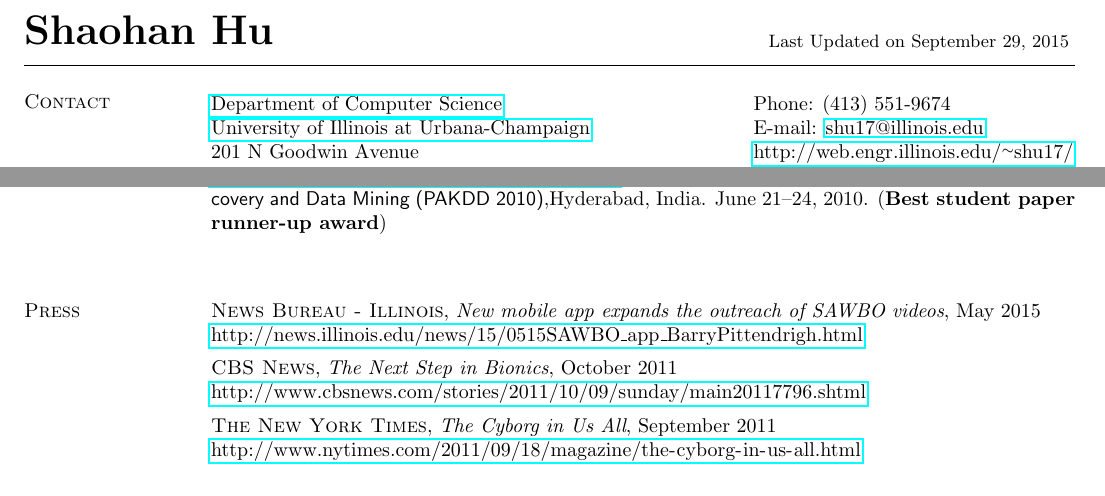
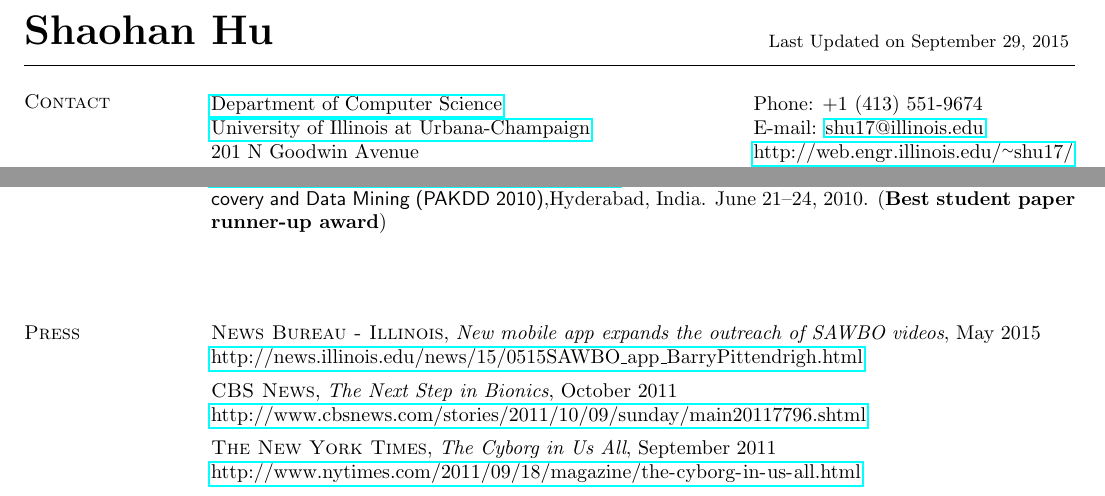
Before and after one commit to hushaohan/hushaohan.github.io, a LaTeX CV (cv.tex, which reads contact.tex): two parts of pages 1 and 7 of 8, joined at a grey line, cut so that both start at the same text. Compiled offline with pdfLaTeX.

Commit message:
format tweaks

```diff
--- a/contact.tex
+++ b/contact.tex
@@ -1,7 +1,7 @@
 \section{\sc Contact}
 \vspace{.05in}
 \begin{tabular}{@{}p{3.6in}p{4in}}
-{\href{http://www.cs.illinois.edu/}{Department of Computer Science}}           & {Phone:}  (413) 551-9674 \\
+{\href{http://www.cs.illinois.edu/}{Department of Computer Science}}           & {Phone:}  +1 (413) 551-9674 \\
 {\href{http://www.illinois.edu/}{University of Illinois at Urbana-Champaign}}  & {E-mail:} {\href{mailto:shu17@illinois.edu}{shu17@illinois.edu}}\\
 201 N Goodwin Avenue                                                           & {\url{http://web.engr.illinois.edu/~shu17/}}\\
 Urbana, IL 61801 USA\\
--- a/cv.tex
+++ b/cv.tex
@@ -42,11 +42,11 @@ Last Updated on \today
 \input{education}
 \input{work}
 \input{services}
-\vspace{0.6cm}
+% \vspace{0.3cm}
 \input{research}
-\vspace{0.6cm}
+\vspace{1cm}
 \input{teaching}
-\vspace{0.6cm}
+\vspace{1cm}
 \input{publications}
 %\input{talks}
 %\input{courses}
```
Also changed, not shown: cv.pdf, cv.tex (2 more changed lines).
